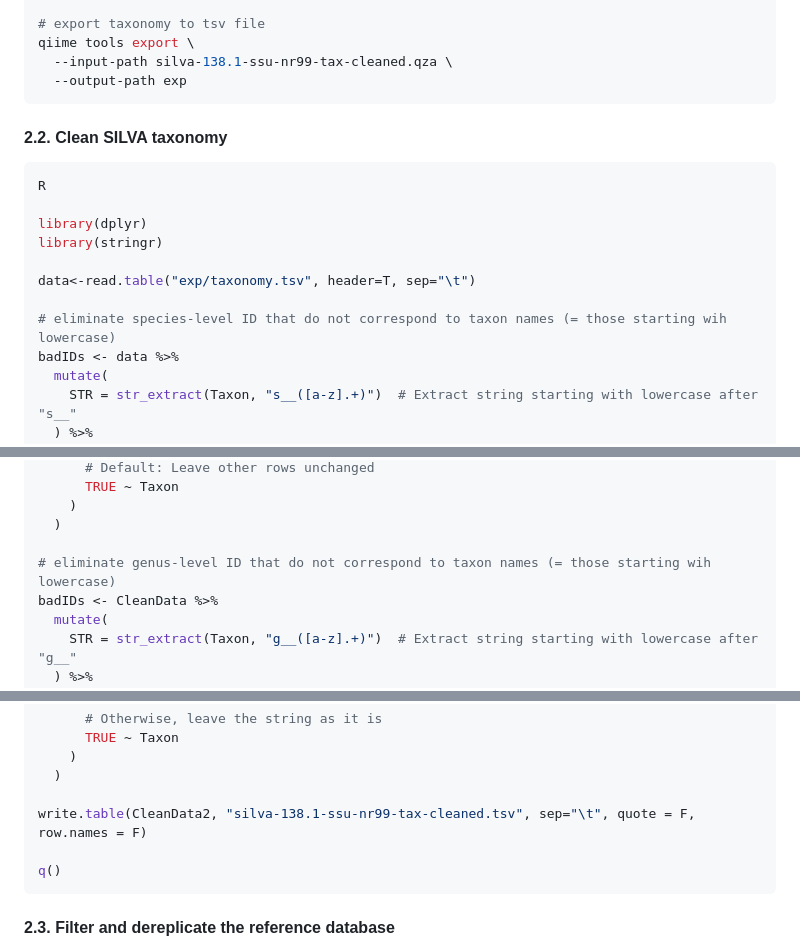
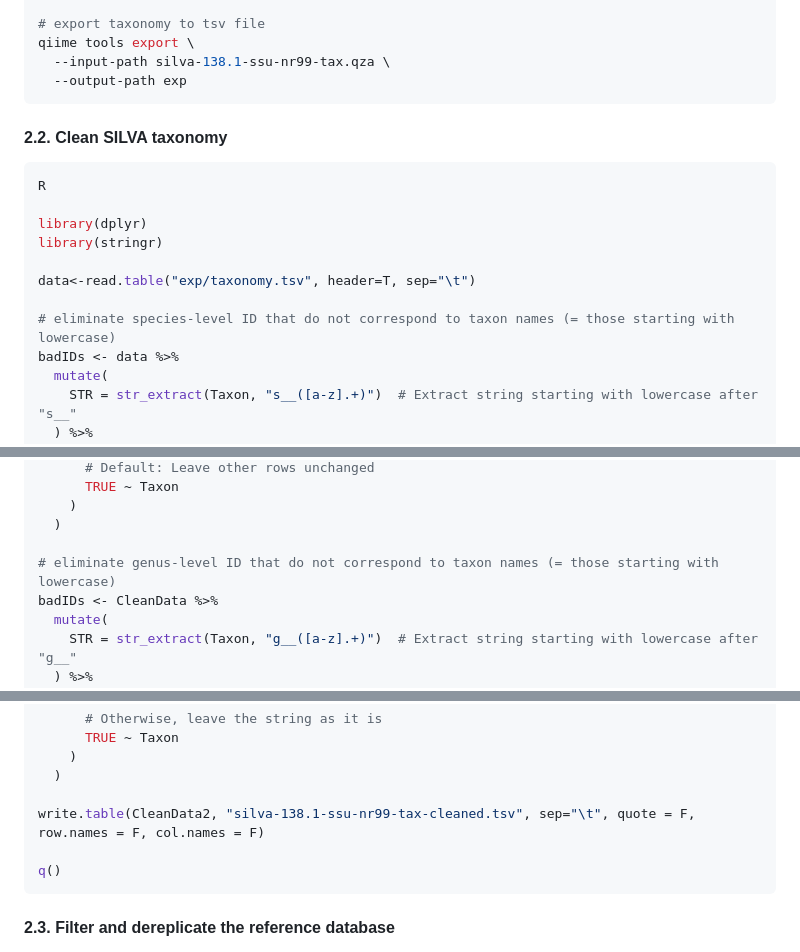
Before and after one commit to MontagnaLab/INVGuild, a Markdown page: INVGuild_code_Bioinformatic_Pipeline.md, 3 parts joined by grey strips. Rendered like a GitHub page.

Commit message:
Fix file paths and comments in bioinformatics pipeline
Corrected file paths and comments in the bioinformatics pipeline documentation.

````diff
--- a/INVGuild_code_Bioinformatic_Pipeline.md
+++ b/INVGuild_code_Bioinformatic_Pipeline.md
@@ -49,7 +49,7 @@ qiime rescript cull-seqs \
 
 # export taxonomy to tsv file
 qiime tools export \
-  --input-path silva-138.1-ssu-nr99-tax-cleaned.qza \
+  --input-path silva-138.1-ssu-nr99-tax.qza \
   --output-path exp
 ```
 
@@ -62,7 +62,7 @@ library(stringr)
 
 data<-read.table("exp/taxonomy.tsv", header=T, sep="\t")
 
-# eliminate species-level ID that do not correspond to taxon names (= those starting wih lowercase)
+# eliminate species-level ID that do not correspond to taxon names (= those starting with lowercase)
 badIDs <- data %>%
   mutate(
     STR = str_extract(Taxon, "s__([a-z].+)")  # Extract string starting with lowercase after "s__"
@@ -84,7 +84,7 @@ CleanData <- data %>%
     )
   )
 
-# eliminate genus-level ID that do not correspond to taxon names (= those starting wih lowercase)
+# eliminate genus-level ID that do not correspond to taxon names (= those starting with lowercase)
 badIDs <- CleanData %>%
   mutate(
     STR = str_extract(Taxon, "g__([a-z].+)")  # Extract string starting with lowercase after "g__"
@@ -107,7 +107,7 @@ CleanData2 <- CleanData %>%
     )
   )
 
-write.table(CleanData2, "silva-138.1-ssu-nr99-tax-cleaned.tsv", sep="\t", quote = F, row.names = F)
+write.table(CleanData2, "silva-138.1-ssu-nr99-tax-cleaned.tsv", sep="\t", quote = F, row.names = F, col.names = F)
 
 q()
 ```
````
Also changed, not shown: other parts of INVGuild_code_Bioinformatic_Pipeline.md (+2 -2 lines).
